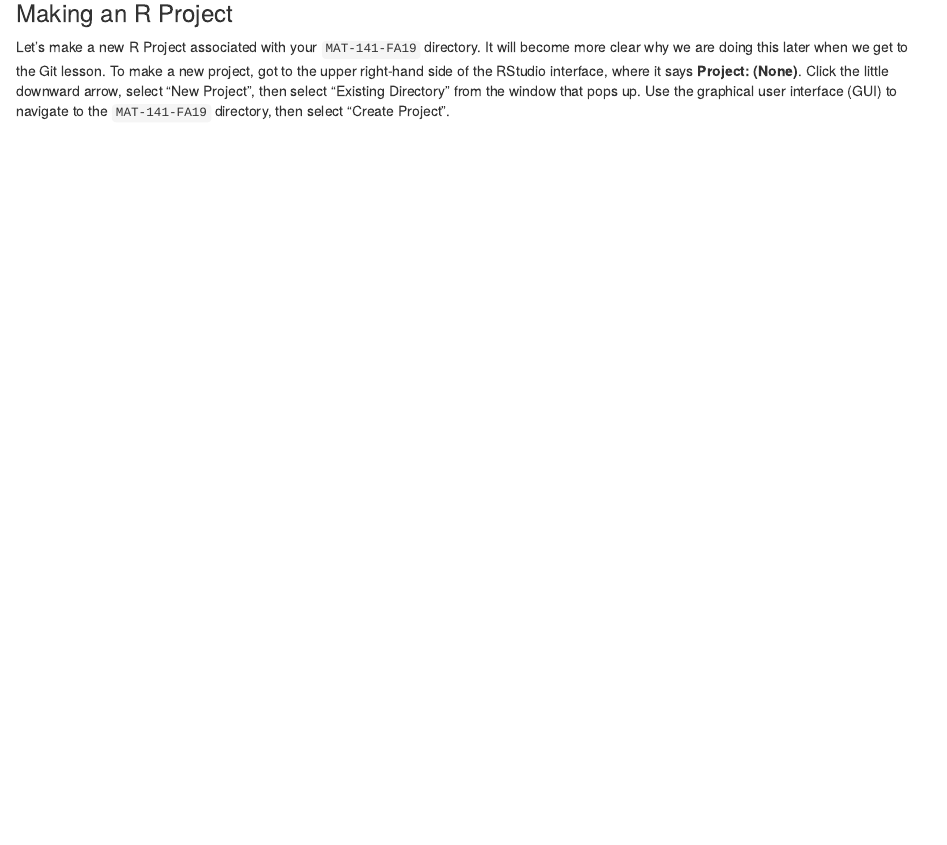
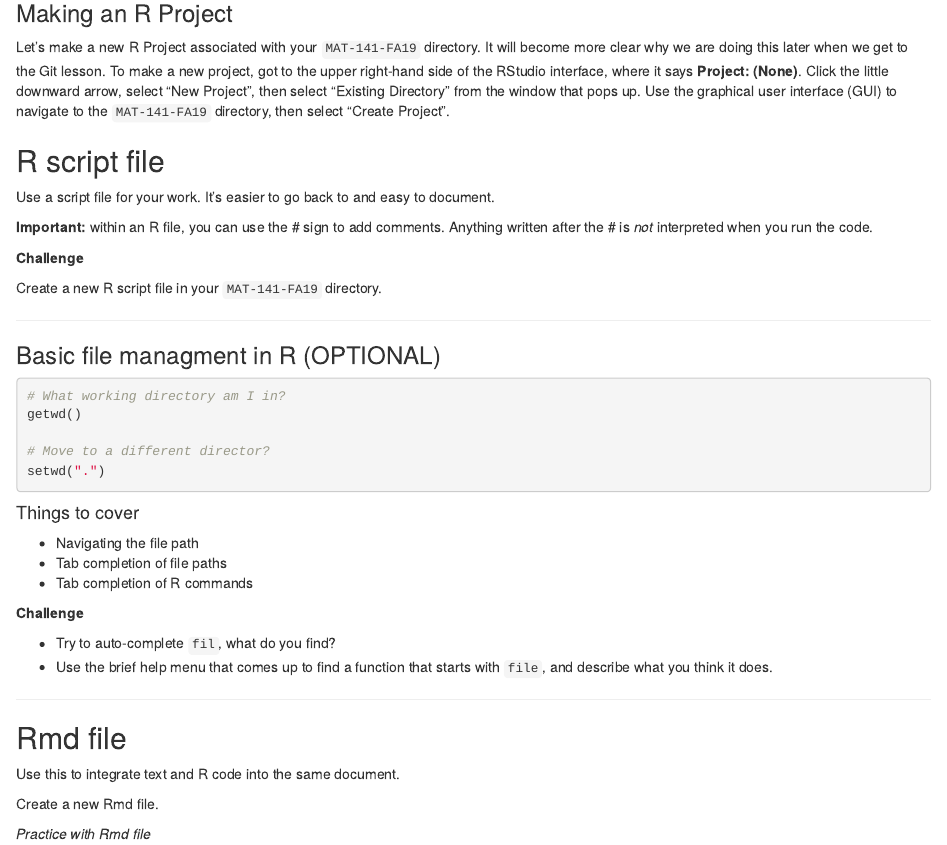
Before and after one commit to mlammens/MAT-141, an R Markdown document (Week-1-Intro-Stats/Week-1-Intro-Data-Stats.Rmd): the page in a window 1100 px wide, from 1150 px down. Rendered offline with R 4.5, knitr and Pandoc, with nearby package versions; the code chunks are not run, so their results and figures are left out.

Commit message:
More materials added to Week 1 R presentation

````diff
--- a/Week-1-Intro-Stats/Week-1-Intro-Data-Stats.Rmd
+++ b/Week-1-Intro-Stats/Week-1-Intro-Data-Stats.Rmd
@@ -36,3 +36,49 @@ It will become more clear why we are doing this later when we get to the Git les
 To make a new project, got to the upper right-hand side of the RStudio interface, where it says **Project: (None)**.
 Click the little downward arrow, select "New Project", then select "Existing Directory" from the window that pops up.
 Use the graphical user interface (GUI) to navigate to the `MAT-141-FA19` directory, then select "Create Project".
+
+
+
+
+## R script file
+
+Use a script file for your work. It's easier to go back to and easy to document.
+
+**Important:** within an R file, you can use the # sign to add comments. Anything written after the # is *not* interpreted when you run the code.
+
+**Challenge**
+
+Create a new R script file in your `MAT-141-FA19` directory.
+
+***
+
+### Basic file managment in R (OPTIONAL)
+
+```{r}
+# What working directory am I in?
+getwd()
+
+# Move to a different director?
+setwd(".")
+```
+
+#### Things to cover
+
+* Navigating the file path
+* Tab completion of file paths
+* Tab completion of R commands
+
+**Challenge**
+
+* Try to auto-complete `fil`, what do you find?
+* Use the brief help menu that comes up to find a function that starts with `file`, and describe what you think it does.
+
+***
+
+## Rmd file
+
+Use this to integrate text and R code into the same document.
+
+Create a new Rmd file.
+
+*Practice with Rmd file*
````
